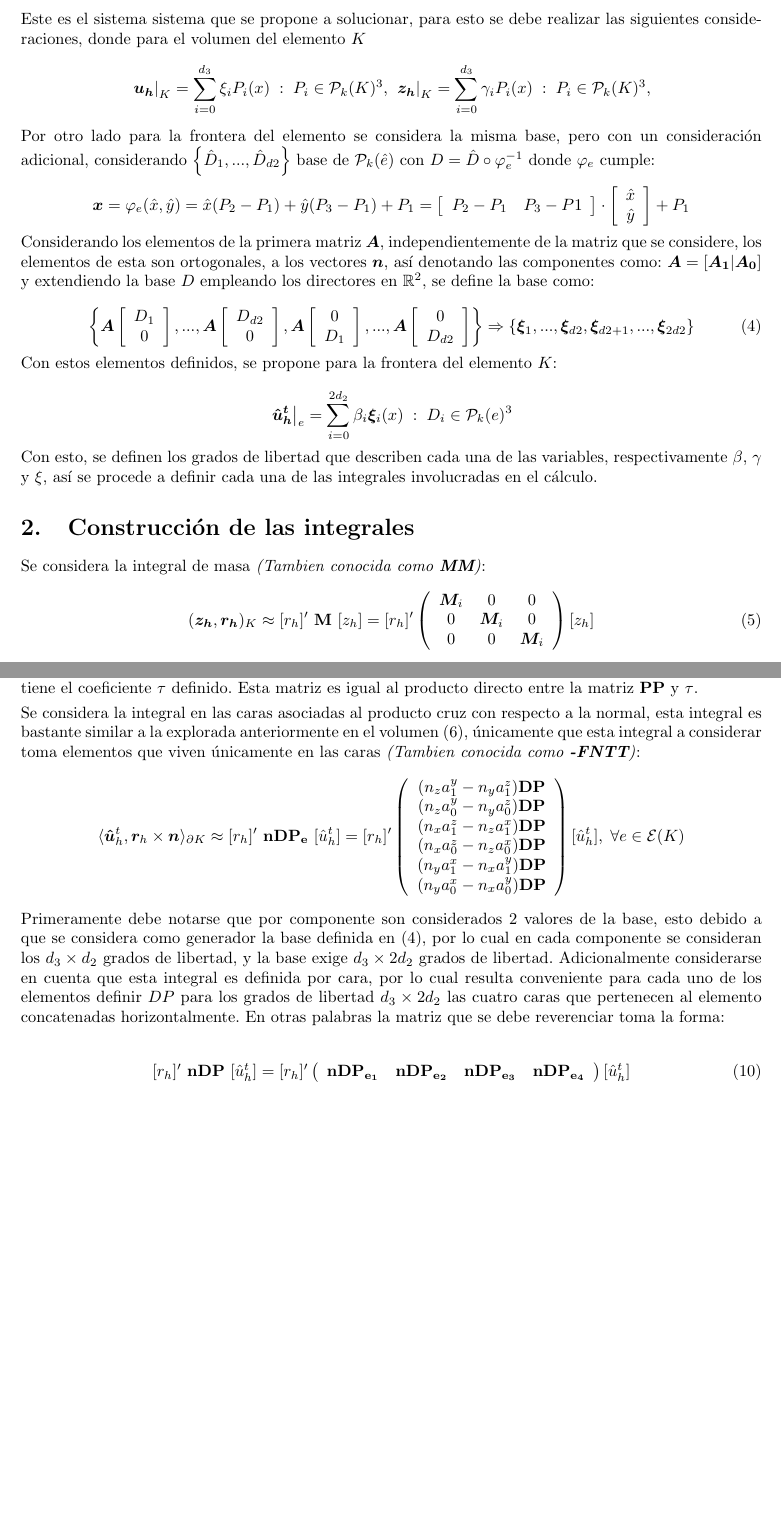
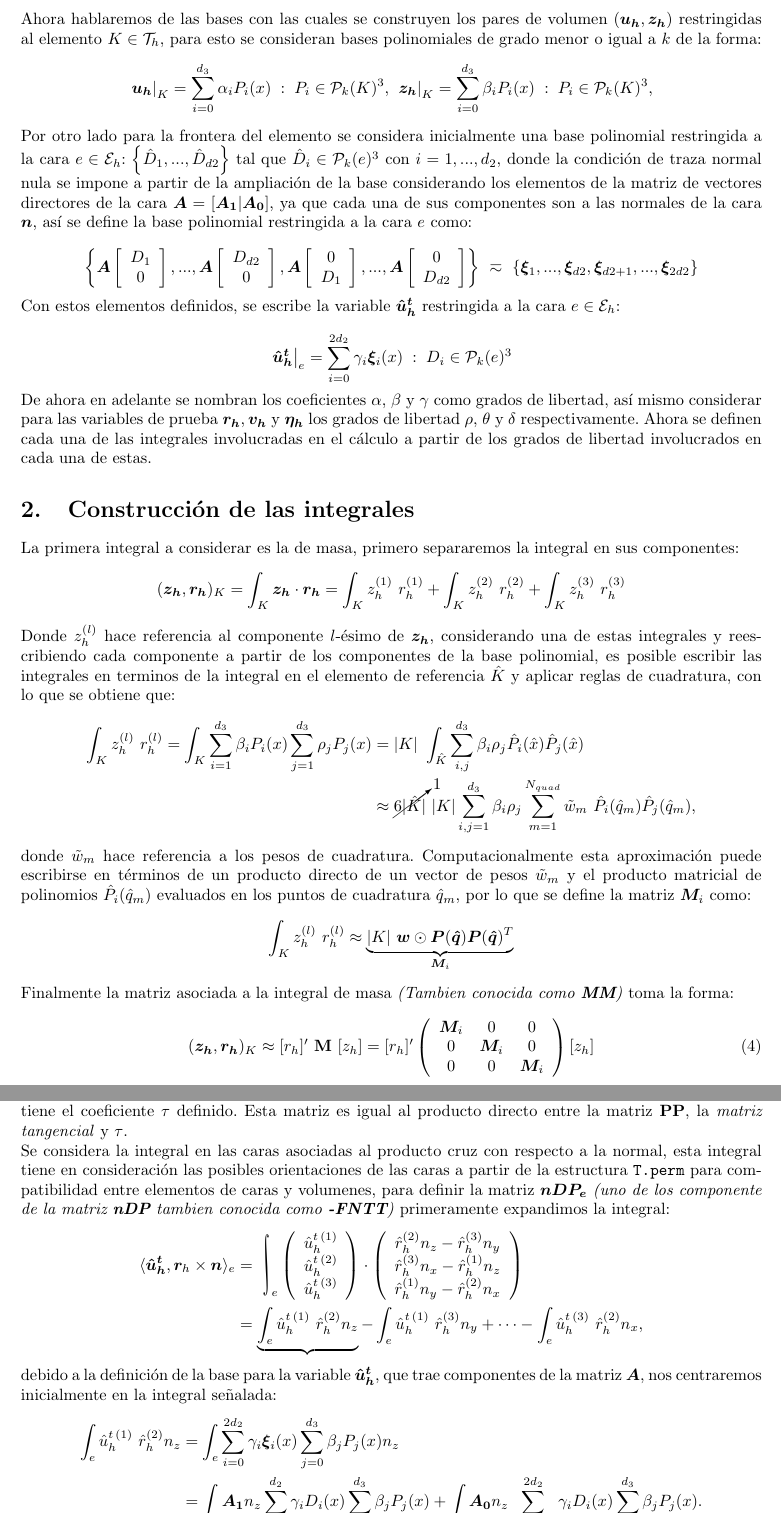
Before and after one commit to xChubbs/HDG-pilot_example, a LaTeX document (Tex/alujan-EjemploPiloto.BriefOverview.tex): two parts of pages 2 and 3 of 4 before the commit and two parts of pages 2 and 3 of 5 after it, joined at a grey line, cut at the place of the change, the shorter picture padded with empty space. Compiled offline with pdfLaTeX.

Commit message:
update of tex to review structure of matrices

```diff
--- a/Tex/alujan-EjemploPiloto.BriefOverview.tex
+++ b/Tex/alujan-EjemploPiloto.BriefOverview.tex
@@ -16,9 +16,13 @@
 \usepackage{wrapfig}
 \usepackage{lipsum}
 \usepackage{bm}
+\usepackage{cancel}
+\usepackage{comment}
+\usepackage{scalerel, mathtools}
+\usepackage{tikz}
 
 % Graphics path
-\graphicspath{ {Media/} }
+\graphicspath{img}
 
 % Page definitions: Margins
 \addtolength{\oddsidemargin}{-0.8in}
@@ -44,11 +48,14 @@
     Luján, Alejandro\\
     \texttt{alujan@unal.edu.co}
 }
-\date{October, 2024}
+\date{Febrero, 2026}
+
+% Addition of math definition
+\DeclareMathOperator*{\rint}{\ThisStyle{\rotatebox{15}{$\SavedStyle\!\int\!\!\!$}}}     % Right-weighted integral
 
 \begin{document}
 
-% ---------------------------------- Definitions ---------------------------------- %
+% ---------------------------- Definitions ---------------------------- %
 % - Integrals definitions
 \newcommand{\vol}[2]{(#1, #2)_K}
 \newcommand{\face}[2]{\langle #1, #2 \rangle_{\partial K}}
@@ -121,52 +128,55 @@
     \frontier{\vect{\hat{u}^t_h} \times \vect{n}}{\vect{\eta_h}} &= \frontier{\vect{g} \times \vect{n}}{\vect{\eta_h}} &\forall \vect{\eta} \in \mathcal{P}_k(e)^3.
 \end{align}
 
-\noindent Este es el sistema sistema que se propone a solucionar, para esto se debe realizar las siguientes consideraciones, donde para el volumen del elemento $K$
+\noindent Ahora hablaremos de las bases con las cuales se construyen los pares de volumen $(\vect{u_h}, \vect{z_h})$ restringidas al elemento $K \in \mathcal{T}_h$, para esto se consideran bases polinomiales de grado menor o igual a $k$ de la forma:
 \begin{equation*}
-    \left . \vect{u_h} \right |_K = \sum_{i=0}^{d_3} \xi_i P_i(x)
+    \left . \vect{u_h} \right |_K = \sum_{i=0}^{d_3} \alpha_i P_i(x)
     \hspace{1mm} : \hspace{1mm} P_i \in \mathcal{P}_k(K)^3,
     \hspace{1 mm}
-    \left . \vect{z_h} \right |_K = \sum_{i=0}^{d_3} \gamma_i P_i(x)
+    \left . \vect{z_h} \right |_K = \sum_{i=0}^{d_3} \beta_i P_i(x)
     \hspace{1mm} : \hspace{1mm} P_i \in \mathcal{P}_k(K)^3,
 \end{equation*}
 
-\noindent Por otro lado para la frontera del elemento se considera la misma base, pero con un consideración adicional, considerando $\left \lbrace \hat{D}_1, ..., \hat{D}_{d2} \right \rbrace$ base de $\mathcal{P}_k(\hat{e})$ con $D = \hat{D} \circ \varphi_e^{-1}$ donde $\varphi_e$ cumple:
+\noindent Por otro lado para la frontera del elemento se considera inicialmente una base polinomial restringida a la cara $e \in \mathcal{E}_h$: $\left \lbrace \hat{D}_1, ..., \hat{D}_{d2} \right \rbrace$ tal que $\hat{D}_i \in \mathcal{P}_k(e)^3$ con $i = 1, ..., d_2$, donde la condición de traza normal nula se impone a partir de la ampliación de la base considerando los elementos de la matriz de vectores directores de la cara $\vect{A} = [\vect{A_1} | \vect{A_0}]$, ya que cada una de sus componentes son a las normales de la cara $\vect{n}$, así se define la base polinomial restringida a la cara $e$ como:
 
 \begin{equation*}
-	\vect{x} = \varphi_e(\hat{x}, \hat{y}) = \hat{x} (P_2 - P_1) +\hat{y} (P_3 - P_1) + P_1
-		     = \left [ \begin{array}{cc} P_2 - P_1 & P_3 - P1 \end{array} \right ]
-		     \cdot
-		      \left [ \begin{array}{cc} \hat{x} \\ \hat{y} \end{array}  \right ] + P_1
-\end{equation*}
-
-\noindent Considerando los elementos de la primera matriz $\vect{A}$, independientemente de la matriz que se considere, los elementos de esta son ortogonales, a los vectores $\vect{n}$, así denotando las componentes como: $\vect{A} = [\vect{A_1} | \vect{A_0}]$ y extendiendo la base $D$ empleando los directores en $\mathbb{R}^2$, se define la base como:
-
-\begin{equation}
-\label{eq:4}
 	\left \lbrace
-	\vect{A} \left [ \begin{array}{cc} D_{1} \\ 0 \end{array}  \right ] , ... ,
-	\vect{A} \left [ \begin{array}{cc} D_{d2} \\ 0 \end{array}  \right ],
-	\vect{A} \left [ \begin{array}{cc} 0 \\ D_{1} \end{array}  \right ] , ... ,
-	\vect{A} \left [ \begin{array}{cc} 0 \\ D_{d2} \end{array}  \right ]
+	\vect{A} \left [ \begin{array}{cc} D_{1} \\ 0 \end{array}  \right ] , ..., \vect{A} \left [ \begin{array}{cc} D_{d2} \\ 0 \end{array}  \right ], \vect{A} \left [ \begin{array}{cc} 0 \\ D_{1} \end{array}  \right ] , ..., \vect{A} \left [ \begin{array}{cc} 0 \\ D_{d2} \end{array}  \right ]
 	\right \rbrace
-	\Rightarrow
+	~\eqsim~
 	\left \lbrace
 	\vect{\xi}_1, ..., \vect{\xi}_{d2}, \vect{\xi}_{d2 + 1}, ..., \vect{\xi}_{2d2}
 	\right \rbrace
-\end{equation}
+\end{equation*}
 
-\noindent Con estos elementos definidos, se propone para la frontera del elemento $K$:
+\noindent Con estos elementos definidos, se escribe la variable $\vect{\hat{u}^t_h}$ restringida a la cara $e \in \mathcal{E}_h$:
 
 \begin{equation*}
-    \left . \vect{\hat{u}^t_h} \right |_e = \sum_{i=0}^{2d_2} \beta_i \vect{\xi}_i(x)
+    \left . \vect{\hat{u}^t_h} \right |_e = \sum_{i=0}^{2d_2} \gamma_i \vect{\xi}_i(x)
     \hspace{1mm} : \hspace{1mm} D_i \in \mathcal{P}_k(e)^3
 \end{equation*}
 
-\noindent Con esto, se definen los grados de libertad que describen cada una de las variables, respectivamente $\beta$, $\gamma$ y $\xi$, así se procede a definir cada una de las integrales involucradas en el cálculo.
+\noindent De ahora en adelante se nombran los coeficientes $\alpha$, $\beta$ y $\gamma$ como grados de libertad, así mismo considerar para las variables de prueba $\vect{r_h}, \vect{v_h}$ y $\vect{\eta_h}$ los grados de libertad $\rho$, $\theta$ y $\delta$ respectivamente. Ahora se definen cada una de las integrales involucradas en el cálculo a partir de los grados de libertad involucrados en cada una de estas.
 
 \section{Construcción de las integrales}
 
-\noindent Se considera la integral de masa \textit{(Tambien conocida como \textbf{MM})}:
+\noindent La primera integral a considerar es la de masa, primero separaremos la integral en sus componentes:
+\begin{equation*}
+	\vol{\vect{z_h}}{\vect{r_h}} = \int_{K} \vect{z_h} \cdot \vect{r_h} =
+	\int_{K} z_h^{(1)}~r_h^{(1)} + \int_{K} z_h^{(2)}~r_h^{(2)} + \int_{K} z_h^{(3)}~r_h^{(3)}
+\end{equation*}
+
+\noindent Donde $z_h^{(l)}$ hace referencia al componente $l$-ésimo de $\vect{z_h}$, considerando una de estas integrales y reescribiendo cada componente a partir de los componentes de la base polinomial, es posible escribir las integrales en terminos de la integral en el elemento de referencia $\hat{K}$ y aplicar reglas de cuadratura, con lo que se obtiene que:
+\begin{align*}
+    \int_{K} z_h^{(l)}~r_h^{(l)} = \int_K \sum_{i = 1}^{d_3} \beta_i P_i(x) \sum_{j = 1}^{d_3} \rho_j P_j(x) &= |K|~\int_{\hat{K}} \sum_{i, j}^{d_3} \beta_i\rho_j \hat{P}_i(\hat{x})\hat{P}_j(\hat{x}) \\
+    &\approx \cancelto{1}{6 |\hat{K}|}~|K| \sum_{i, j = 1}^{d_3} \beta_i\rho_j \sum_{m = 1}^{N_{quad}} \tilde{w}_m~\hat{P}_i(\hat{q}_m)\hat{P}_j(\hat{q}_m),
+\end{align*}
+
+\noindent donde $\tilde{w}_m$ hace referencia a los pesos de cuadratura. Computacionalmente esta aproximación puede escribirse en términos de un producto directo de un vector de pesos $\tilde{w}_m$ y el producto matricial de polinomios $\hat{P}_i(\hat{q}_m)$ evaluados en los puntos de cuadratura $\hat{q}_m$, por lo que se define la matriz $\boldsymbol{M}_i$ como:
+\begin{align*}
+    \int_{K} z_h^{(l)}~r_h^{(l)} \approx \underbrace{|K|~\boldsymbol{w} \odot \boldsymbol{P}(\boldsymbol{\hat{q}}) \boldsymbol{P}(\boldsymbol{\hat{q}})^T}_{\boldsymbol{M}_i}
+\end{align*}
+\noindent Finalmente la matriz asociada a la integral de masa \textit{(Tambien conocida como \textbf{MM})} toma la forma:
 \begin{align}
     \vol{\vect{z_h}}{\vect{r_h}} \approx
     [r_h]'~\mathbf{M}~[z_h] =
@@ -249,6 +262,3 @@
     [v_h]'
     \left(
     \begin{array}{ccc}
-        (n_y^2 + n_z^2)~\mathbf{\tau PP} & -n_x n_y~\mathbf{\tau PP} & -n_x n_z~\mathbf{\tau PP} \\
-        -n_y n_x~\mathbf{\tau PP} & (n_x^2 + n_z^2)~\mathbf{\tau PP} & -n_y n_z~\mathbf{\tau PP} \\
-        -n_z n_x~\mathbf{\tau PP} & -n_z n_y~\mathbf{\tau PP} & (n_x^2 + n_y^2)~\mathbf{\tau PP} \\
@@ -257,37 +270,30 @@
     [u_h]
 \end{split}
 \end{align}
-\noindent Donde cada una de las matrices presentadas $\mathbf{\tau PP}$ hacen referencia a la cuadratura asociada a los $d_3 \times d_3$ grados de libertad del producto interno entre cada una de las componentes dispuestas, y el efecto que tiene el coeficiente $\tau$ definido. Esta matriz es igual al producto directo entre la matriz $\mathbf{PP}$ y $\tau$.
+\noindent Donde cada una de las matrices presentadas $\boldsymbol{\tau PP}$ hacen referencia a la cuadratura asociada a los $d_3 \times d_3$ grados de libertad del producto interno entre cada una de las componentes dispuestas, y el efecto que tiene el coeficiente $\tau$ definido. Esta matriz es igual al producto directo entre la matriz $\mathbf{PP}$, la \textit{matriz tangencial} y $\tau$.
 
-\vspace{1mm}
-\noindent Se considera la integral en las caras asociadas al producto cruz con respecto a la normal, esta integral es bastante similar a la explorada anteriormente en el volumen \refeq{eq:5}, únicamente que esta integral a considerar toma elementos que viven únicamente en las caras \textit{(Tambien conocida como \textbf{-FNTT})}:
+\noindent Se considera la integral en las caras asociadas al producto cruz con respecto a la normal, esta integral tiene en consideración las posibles orientaciones de las caras a partir de la estructura \texttt{T.perm} para compatibilidad entre elementos de caras y volumenes, para definir la matriz $\boldsymbol{nDP_e}$ \textit{(uno de los componente de la matriz \textbf{nDP} tambien conocida como \textbf{-FNTT})} primeramente expandimos la integral:
 \begin{align*}
-    \face{\vect{\hat{u}}_h^t}{\vect{r}_h \times \vect{n}}  \approx
-    [r_h]'~\mathbf{nDP_e}~[\hat{u}_h^t]  =
-    [r_h]'
+    \facee{\vect{\hat{u}_h^t}}{\vect{r}_h \times \vect{n}} &=
+    {\scalerel*[2ex]{\rint}{\begin{array}{ccc}1^1\\1^1\\1^1\end{array}}}_e
     \left(
-    \begin{array}{cccccc}
-        (n_z a_{1}^{y}  - n_y a_{1}^{z} ) \mathbf{DP} \\
-        (n_z a_{0}^{y}  - n_y a_{0}^{z} ) \mathbf{DP} \\
-        (n_x a_{1}^{z}  - n_z a_{1}^{x} ) \mathbf{DP} \\
-        (n_x a_{0}^{z}  - n_z a_{0}^{x} ) \mathbf{DP} \\
-        (n_y a_{1}^{x}  - n_x a_{1}^{y} ) \mathbf{DP} \\
-        (n_y a_{0}^{x}  - n_x a_{0}^{y} ) \mathbf{DP} \\
-    \end{array}
-    \right)
-    [\hat{u}_h^t], \hspace{1mm}
-    \forall e \in \mathcal{E}(K)
+        \begin{array}{ccc}
+            \hat{u}_h^{t\,(1)} \\ \hat{u}_h^{t\,(2)} \\ \hat{u}_h^{t\,(3)}
+        \end{array}
+    \right) \cdot
+    \left(
+        \begin{array}{ccc}
+            \hat{r}_h^{(2)} n_z - \hat{r}_h^{(3)} n_y \\
+            \hat{r}_h^{(3)} n_x - \hat{r}_h^{(1)} n_z \\
+            \hat{r}_h^{(1)} n_y - \hat{r}_h^{(2)} n_x \\
+        \end{array}
+    \right) \\
+    &= \underbrace{\int_e \hat{u}_h^{t\,(1)}~\hat{r}_h^{(2)} n_z} - \int_e \hat{u}_h^{t\,(1)}~\hat{r}_h^{(3)} n_y + \cdots -\int_e \hat{u}_h^{t\,(3)}~\hat{r}_h^{(2)} n_x,
 \end{align*}
 
-\noindent Primeramente debe notarse que por componente son considerados 2 valores de la base, esto debido a que se considera como generador la base definida en \refeq{eq:4}, por lo cual en cada componente se consideran los $d_3 \times d_2$ grados de libertad, y la base exige $d_3 \times 2d_2$ grados de libertad. Adicionalmente considerarse en cuenta que esta integral es definida por cara, por lo cual resulta conveniente para cada uno de los elementos definir $DP$ para los grados de libertad $d_3 \times 2d_2$ las cuatro caras que pertenecen al elemento concatenadas horizontalmente. En otras palabras la matriz que se debe reverenciar toma la forma:
+\noindent debido a la definición de la base para la variable $\vect{\hat{u}_h^t}$, que trae componentes de la matriz $\boldsymbol{A}$, nos centraremos inicialmente en la integral señalada:
+\begin{align*}
+    \int_e \hat{u}_h^{t\,(1)}~\hat{r}_h^{(2)} n_z &= \int_e \sum_{i=0}^{2d_2} \gamma_i \vect{\xi}_i(x) \sum_{j=0}^{d_3} \beta_j P_j(x) n_z \\
+    &= \int_e \vect{A_1} n_z \sum_{i=0}^{d_2} \gamma_i  D_i(x) \sum_{j=0}^{d_3} \beta_j P_j(x) + \int_e \vect{A_0} n_z \sum_{i=d_2 +1}^{2d_2} \gamma_i D_i(x) \sum_{j=0}^{d_3} \beta_j P_j(x).
+\end{align*}
 
-\begin{align}
-    [r_h]'~\mathbf{nDP}~[\hat{u}_h^t]  =
-    [r_h]'
-    \left(
-    \begin{array}{cccc}
-        \mathbf{nDP_{e_1}} & \mathbf{nDP_{e_2}} & \mathbf{nDP_{e_3}} & \mathbf{nDP_{e_4}}
-    \end{array}
-    \right)
-    [\hat{u}_h^t]
-\end{align}
```
Also changed, not shown: Tex/alujan-EjemploPiloto.BriefOverview.pdf, Tex/alujan-EjemploPiloto.BriefOverview.tex (62 more changed lines), 4 other files.
